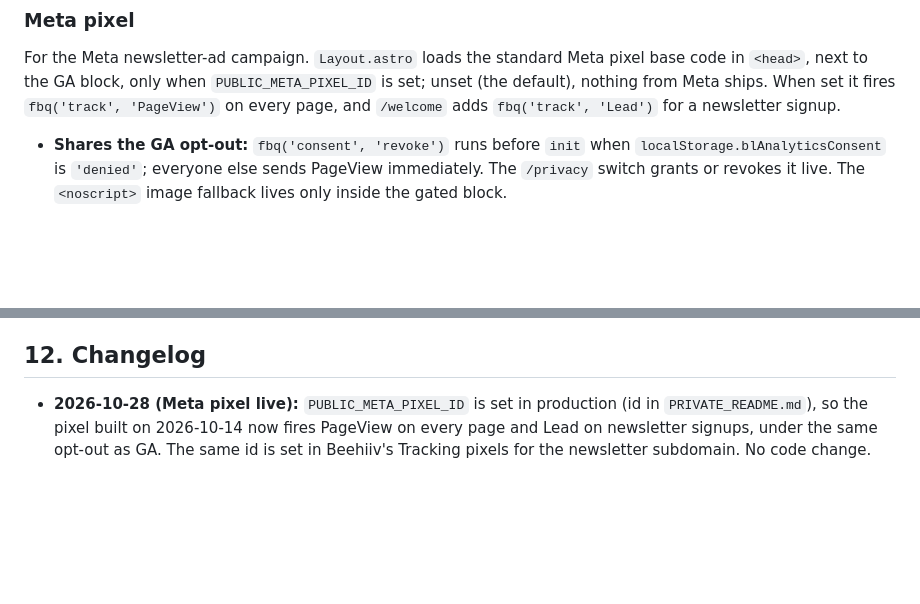
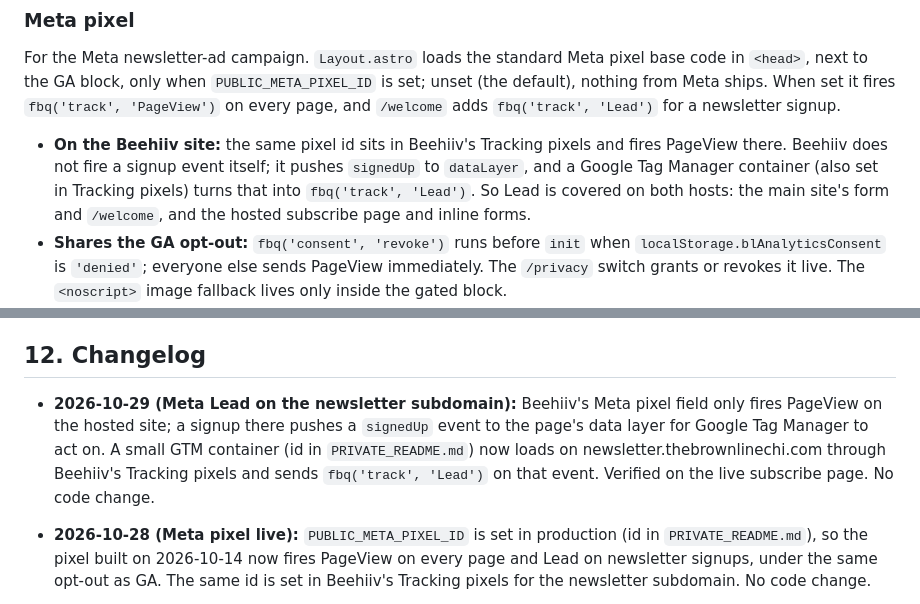
Before and after one commit to awaisqazi/Brown-Line-Website, a Markdown page: design.md, 2 parts joined by grey strips. Rendered like a GitHub page; blank space fills up the shorter version.

Commit message:
Log the Meta Lead event for the newsletter subdomain via Tag Manager
Co-Authored-By: Claude Fable 5.1 <noreply@anthropic.com>

```diff
--- a/design.md
+++ b/design.md
@@ -542,6 +542,7 @@ Event schema notes:
 
 ### Meta pixel
 For the Meta newsletter-ad campaign. `Layout.astro` loads the standard Meta pixel base code in `<head>`, next to the GA block, only when `PUBLIC_META_PIXEL_ID` is set; unset (the default), nothing from Meta ships. When set it fires `fbq('track', 'PageView')` on every page, and `/welcome` adds `fbq('track', 'Lead')` for a newsletter signup.
+- **On the Beehiiv site:** the same pixel id sits in Beehiiv's Tracking pixels and fires PageView there. Beehiiv does not fire a signup event itself; it pushes `signedUp` to `dataLayer`, and a Google Tag Manager container (also set in Tracking pixels) turns that into `fbq('track', 'Lead')`. So Lead is covered on both hosts: the main site's form and `/welcome`, and the hosted subscribe page and inline forms.
 - **Shares the GA opt-out:** `fbq('consent', 'revoke')` runs before `init` when `localStorage.blAnalyticsConsent` is `'denied'`; everyone else sends PageView immediately. The `/privacy` switch grants or revokes it live. The `<noscript>` image fallback lives only inside the gated block.
 - **To turn it on:** set the `PUBLIC_META_PIXEL_ID` repo variable to the pixel id and push. The id comes from the campaign's marketing contact; there is no placeholder in the repo. The privacy page already names Meta and describes the pixel (2026-10-14), so no copy change is needed.
 - To preview locally, uncomment `PUBLIC_META_PIXEL_ID` in `.env` with any digits.
@@ -566,6 +567,7 @@ Future project work should keep the docs fresh as part of the work itself.
 
 ## 12. Changelog
 
+- **2026-10-29 (Meta Lead on the newsletter subdomain):** Beehiiv's Meta pixel field only fires PageView on the hosted site; a signup there pushes a `signedUp` event to the page's data layer for Google Tag Manager to act on. A small GTM container (id in `PRIVATE_README.md`) now loads on newsletter.thebrownlinechi.com through Beehiiv's Tracking pixels and sends `fbq('track', 'Lead')` on that event. Verified on the live subscribe page. No code change.
 - **2026-10-28 (Meta pixel live):** `PUBLIC_META_PIXEL_ID` is set in production (id in `PRIVATE_README.md`), so the pixel built on 2026-10-14 now fires PageView on every page and Lead on newsletter signups, under the same opt-out as GA. The same id is set in Beehiiv's Tracking pixels for the newsletter subdomain. No code change.
 - **2026-10-14 (links page: stops and dispatches):** the link-in-bio page now carries the next three upcoming stops and the three latest dispatches below its link list, as compact bordered cards in the site's palette. The homepage's next-stops selection moved out of `index.astro` into a shared `src/lib/upcoming.ts` (`getUpcomingStops({ limit, seriesLimit })`, events query cached per build) so both pages pick from one rule; the homepage output is unchanged (five stops, at most two runs). Cards carry `rsvp_click` / `browse_click` GA labels prefixed `links`.
 - **2026-10-14 (Search Console):** `thebrownlinechi.com` and `thebrownline.co` verified as Domain properties by DNS TXT (Squarespace and Cloudflare), sitemap submitted (Success, 361 URLs), indexing requested for the home, events and newsletter pages, and a Change of address from `thebrownline.co` to `thebrownlinechi.com` started. Beehiiv offers no per-post canonical; the site-wide noindex toggle stays off. Bing Webmaster Tools still to do. Details in § 11 Search Console.
```
